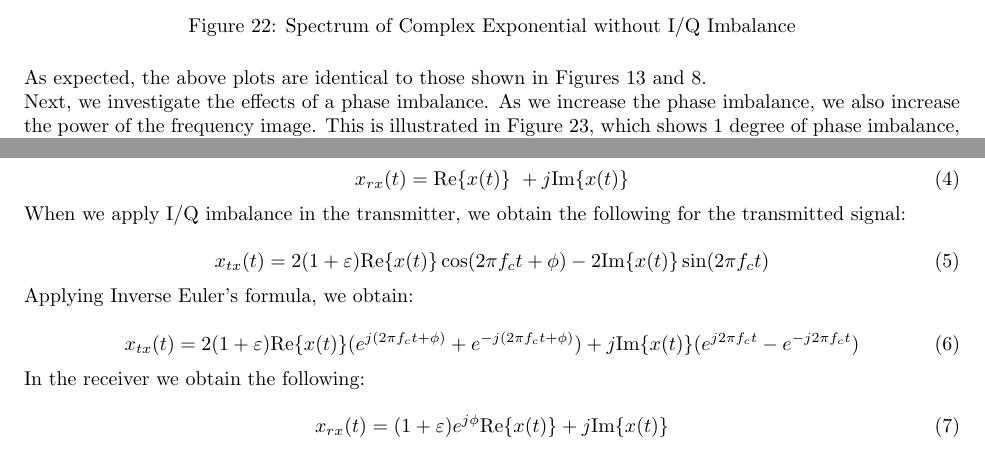
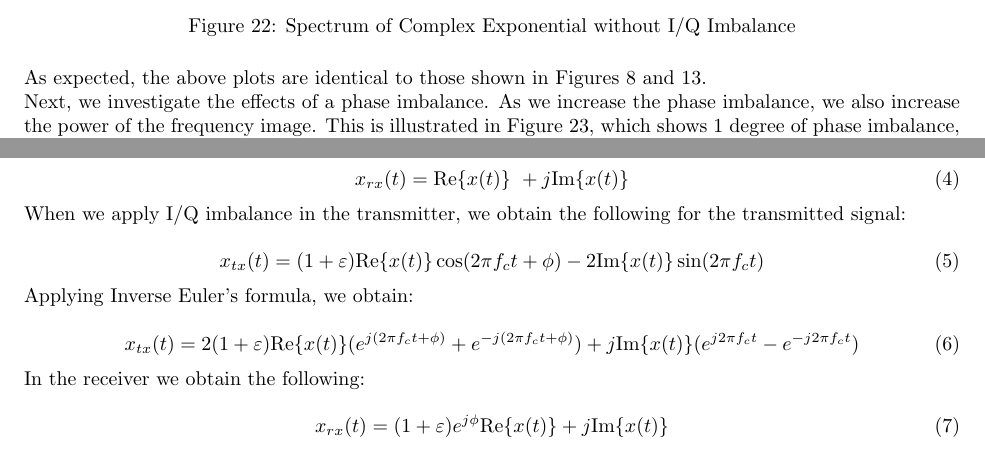
Before and after one commit to osowatzke/ECE_531_Labs, a LaTeX document (1/lab_report.tex): two parts of pages 14 and 15 of 23, joined at a grey line, cut so that both start at the same text. Compiled offline with pdfLaTeX.

Commit message:
Fixing math error

```diff
--- a/1/lab_report.tex
+++ b/1/lab_report.tex
@@ -286,7 +286,7 @@ The effects of I/Q imbalance can be observed using the flowchart shown in Figure
 	\label{fig::iq_imbalance_0_mag_0_phase_freq}
 \end{figure}
 
-As expected, the above plots are identical to those shown in Figures \ref{fig::complex_sampling_freq_domain_10k_samp_rate} and \ref{fig::sampling_rates_time_domain_10k_samp_rate}.
+As expected, the above plots are identical to those shown in Figures \ref{fig::sampling_rates_time_domain_10k_samp_rate} and  \ref{fig::complex_sampling_freq_domain_10k_samp_rate}.
 
 Next, we investigate the effects of a phase imbalance. As we increase the phase imbalance, we also increase the power of the frequency image. This is illustrated in Figure \ref{fig::iq_imbalance_0_mag_1_phase_freq}, which shows 1 degree of phase imbalance, and Figure \ref{fig::iq_imbalance_0p5_mag_0_phase_freq}, which shows 0.5 dB of amplitude imbalance.
 
@@ -323,7 +323,7 @@ In the receiver, we are effectively mixing the received signal to baseband with
 When we apply I/Q imbalance in the transmitter, we obtain the following for the transmitted signal:
 
 \begin{equation}
-	x_{tx}(t) = 2(1+\varepsilon)\text{Re}\{x(t)\}\cos(2{\pi}f_ct + \phi) - 2\text{Im}\{x(t)\}\sin(2{\pi}f_ct)
+	x_{tx}(t) = (1+\varepsilon)\text{Re}\{x(t)\}\cos(2{\pi}f_ct + \phi) - 2\text{Im}\{x(t)\}\sin(2{\pi}f_ct)
 \end{equation}
 
 Applying Inverse Euler's formula, we obtain:
```
